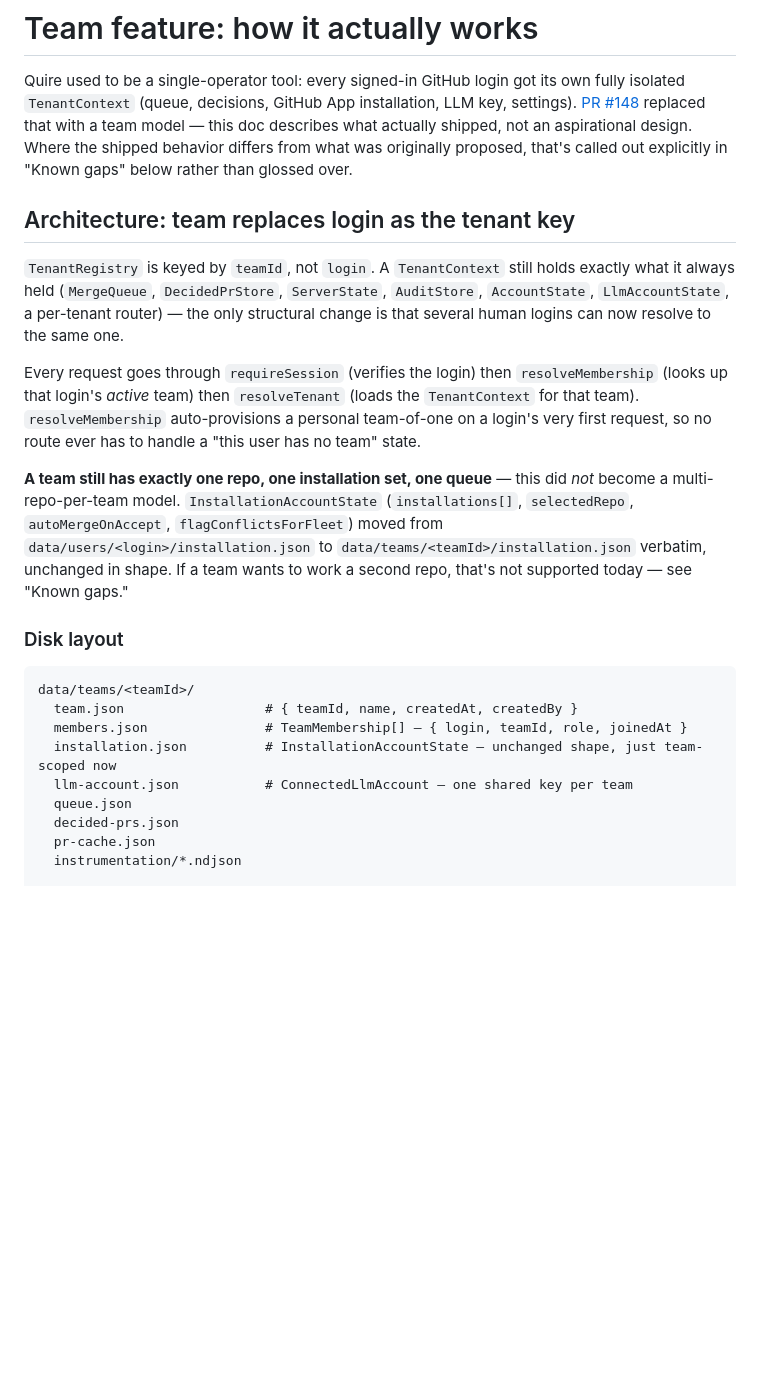
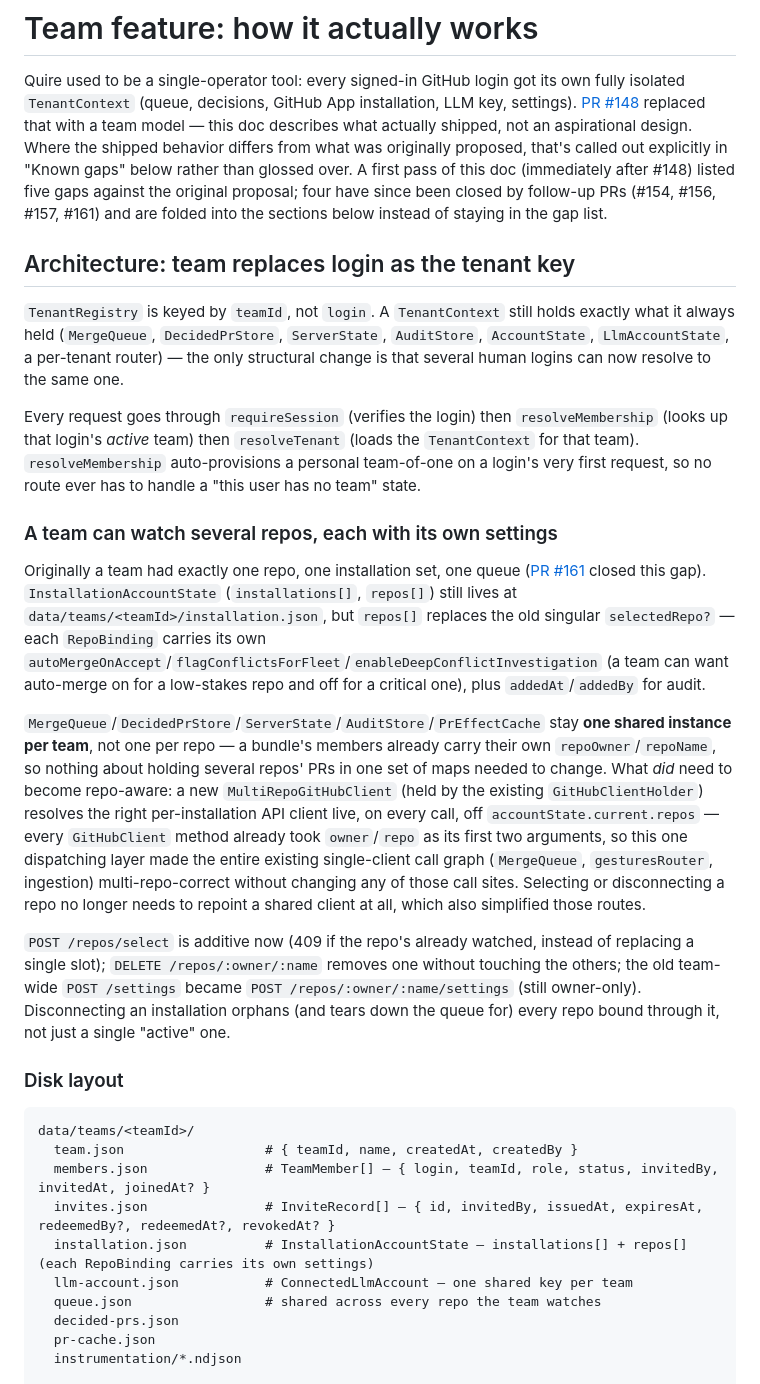
Before and after one commit to ethanluh/quire, a Markdown page: docs/team-design.md, the part around one of its changes. Rendered like a GitHub page; blank space fills up the shorter version.

````diff
--- a/docs/team-design.md
+++ b/docs/team-design.md
@@ -6,7 +6,10 @@ installation, LLM key, settings). [PR #148](https://github.com/ethanluh/quire/pu
 replaced that with a team model — this doc describes what actually shipped,
 not an aspirational design. Where the shipped behavior differs from what was
 originally proposed, that's called out explicitly in "Known gaps" below
-rather than glossed over.
+rather than glossed over. A first pass of this doc (immediately after #148)
+listed five gaps against the original proposal; four have since been closed
+by follow-up PRs (#154, #156, #157, #161) and are folded into the sections
+below instead of staying in the gap list.
 
 ## Architecture: team replaces login as the tenant key
 
@@ -22,23 +25,47 @@ Every request goes through `requireSession` (verifies the login) then
 auto-provisions a personal team-of-one on a login's very first request, so
 no route ever has to handle a "this user has no team" state.
 
-**A team still has exactly one repo, one installation set, one queue** —
-this did *not* become a multi-repo-per-team model. `InstallationAccountState`
-(`installations[]`, `selectedRepo`, `autoMergeOnAccept`,
-`flagConflictsForFleet`) moved from `data/users/<login>/installation.json` to
-`data/teams/<teamId>/installation.json` verbatim, unchanged in shape. If a
-team wants to work a second repo, that's not supported today — see "Known
-gaps."
+### A team can watch several repos, each with its own settings
+
+Originally a team had exactly one repo, one installation set, one queue
+([PR #161](https://github.com/ethanluh/quire/pull/161) closed this gap).
+`InstallationAccountState` (`installations[]`, `repos[]`) still lives at
+`data/teams/<teamId>/installation.json`, but `repos[]` replaces the old
+singular `selectedRepo?` — each `RepoBinding` carries its own
+`autoMergeOnAccept`/`flagConflictsForFleet`/`enableDeepConflictInvestigation`
+(a team can want auto-merge on for a low-stakes repo and off for a critical
+one), plus `addedAt`/`addedBy` for audit.
+
+`MergeQueue`/`DecidedPrStore`/`ServerState`/`AuditStore`/`PrEffectCache` stay
+**one shared instance per team**, not one per repo — a bundle's members
+already carry their own `repoOwner`/`repoName`, so nothing about holding
+several repos' PRs in one set of maps needed to change. What *did* need to
+become repo-aware: a new `MultiRepoGitHubClient` (held by the existing
+`GitHubClientHolder`) resolves the right per-installation API client live, on
+every call, off `accountState.current.repos` — every `GitHubClient` method
+already took `owner`/`repo` as its first two arguments, so this one
+dispatching layer made the entire existing single-client call graph
+(`MergeQueue`, `gesturesRouter`, ingestion) multi-repo-correct without
+changing any of those call sites. Selecting or disconnecting a repo no longer
+needs to repoint a shared client at all, which also simplified those routes.
+
+`POST /repos/select` is additive now (409 if the repo's already watched,
+instead of replacing a single slot); `DELETE /repos/:owner/:name` removes one
+without touching the others; the old team-wide `POST /settings` became
+`POST /repos/:owner/:name/settings` (still owner-only). Disconnecting an
+installation orphans (and tears down the queue for) every repo bound through
+it, not just a single "active" one.
 
 ### Disk layout
 
 ```
 data/teams/<teamId>/
   team.json                  # { teamId, name, createdAt, createdBy }
-  members.json               # TeamMembership[] — { login, teamId, role, joinedAt }
-  installation.json          # InstallationAccountState — unchanged shape, just team-scoped now
+  members.json               # TeamMember[] — { login, teamId, role, status, invitedBy, invitedAt, joinedAt? }
+  invites.json               # InviteRecord[] — { id, invitedBy, issuedAt, expiresAt, redeemedBy?, redeemedAt?, revokedAt? }
+  installation.json          # InstallationAccountState — installations[] + repos[] (each RepoBinding carries its own settings)
   llm-account.json           # ConnectedLlmAccount — one shared key per team
-  queue.json
+  queue.json                 # shared across every repo the team watches
   decided-prs.json
   pr-cache.json
   instrumentation/*.ndjson
````
Also changed, not shown: other parts of docs/team-design.md (+104 -65 lines).
